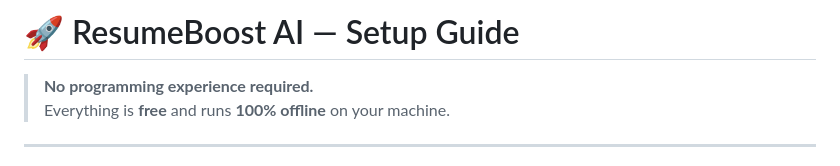
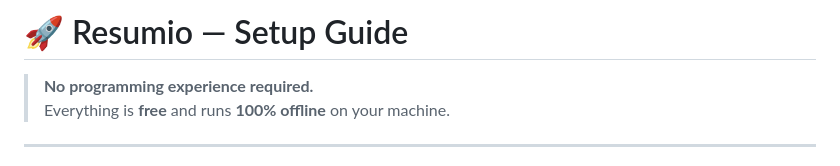
Before and after one commit to Mefred/100_points_on_a_silver_plater, a Markdown page: README.md, the part around the change. Drawn GitHub-style.

Commit message:
Update project name from ResumeBoost AI to Resumio

```diff
--- a/README.md
+++ b/README.md
@@ -1,4 +1,4 @@
-# 🚀 ResumeBoost AI — Setup Guide
+# 🚀 Resumio — Setup Guide
 
 > **No programming experience required.**
 > Everything is **free** and runs **100% offline** on your machine.
```
